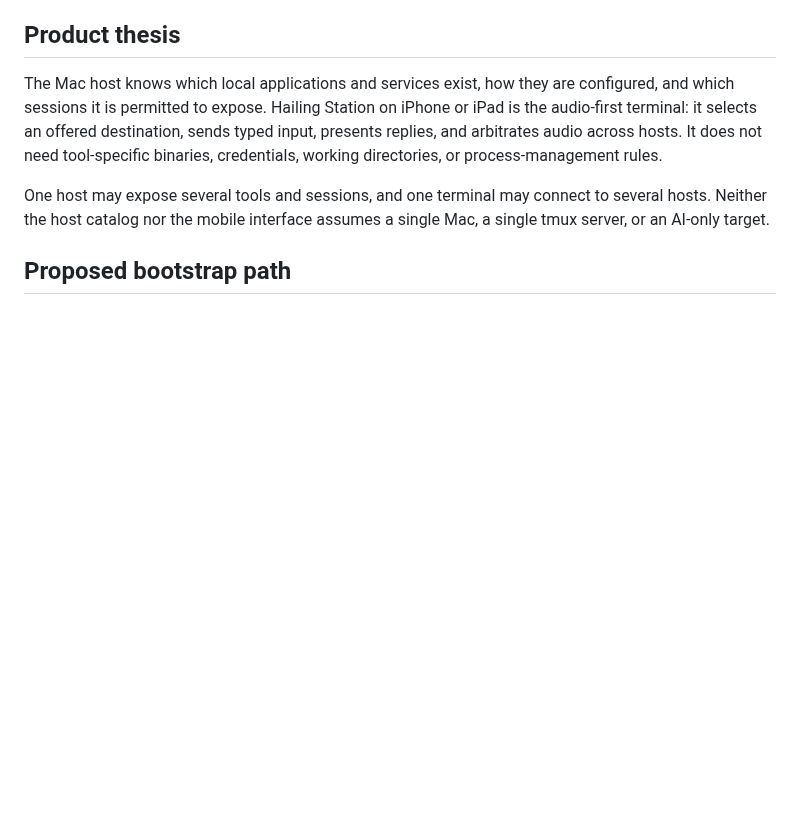
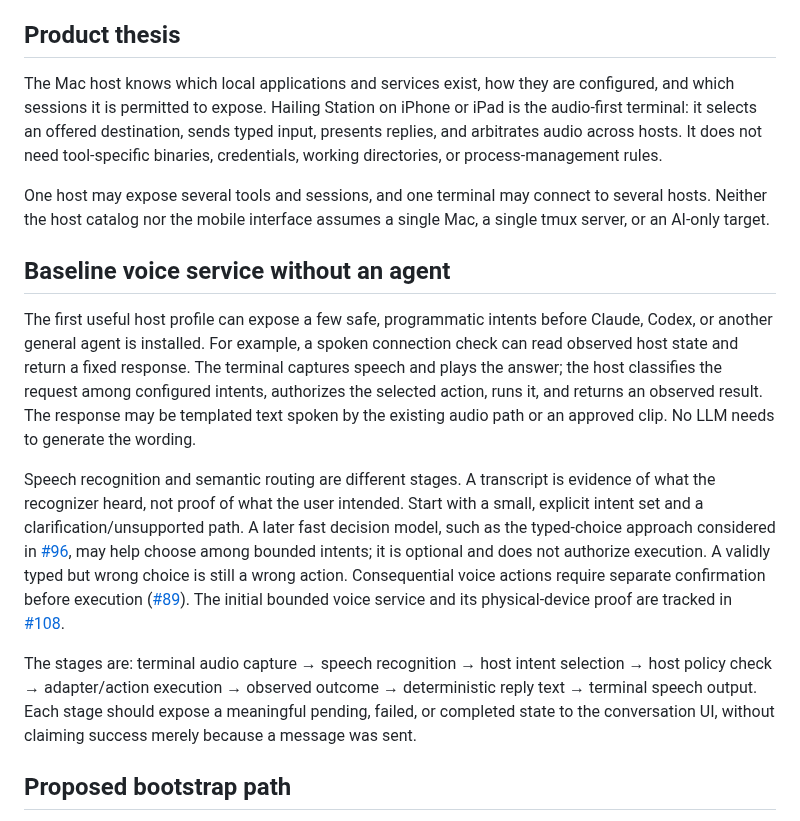
Before and after one commit to mickdarling/hailing-station, a Markdown page: docs/host-bootstrap.md, the part around the change. Drawn GitHub-style; blank space fills up the shorter version.

Commit message:
Document bounded voice bootstrap without an agent

```diff
--- a/docs/host-bootstrap.md
+++ b/docs/host-bootstrap.md
@@ -7,6 +7,14 @@ This document makes the intended ownership boundary explicit. It is a design pro
 The Mac host knows which local applications and services exist, how they are configured, and which sessions it is permitted to expose. Hailing Station on iPhone or iPad is the audio-first terminal: it selects an offered destination, sends typed input, presents replies, and arbitrates audio across hosts. It does not need tool-specific binaries, credentials, working directories, or process-management rules.
 
 One host may expose several tools and sessions, and one terminal may connect to several hosts. Neither the host catalog nor the mobile interface assumes a single Mac, a single tmux server, or an AI-only target.
+
+## Baseline voice service without an agent
+
+The first useful host profile can expose a few safe, programmatic intents before Claude, Codex, or another general agent is installed. For example, a spoken connection check can read observed host state and return a fixed response. The terminal captures speech and plays the answer; the host classifies the request among configured intents, authorizes the selected action, runs it, and returns an observed result. The response may be templated text spoken by the existing audio path or an approved clip. No LLM needs to generate the wording.
+
+Speech recognition and semantic routing are different stages. A transcript is evidence of what the recognizer heard, not proof of what the user intended. Start with a small, explicit intent set and a clarification/unsupported path. A later fast decision model, such as the typed-choice approach considered in [#96](https://github.com/mickdarling/hailing-station/issues/96), may help choose among bounded intents; it is optional and does not authorize execution. A validly typed but wrong choice is still a wrong action. Consequential voice actions require separate confirmation before execution ([#89](https://github.com/mickdarling/hailing-station/issues/89)). The initial bounded voice service and its physical-device proof are tracked in [#108](https://github.com/mickdarling/hailing-station/issues/108).
+
+The stages are: terminal audio capture → speech recognition → host intent selection → host policy check → adapter/action execution → observed outcome → deterministic reply text → terminal speech output. Each stage should expose a meaningful pending, failed, or completed state to the conversation UI, without claiming success merely because a message was sent.
 
 ## Proposed bootstrap path
 
```
